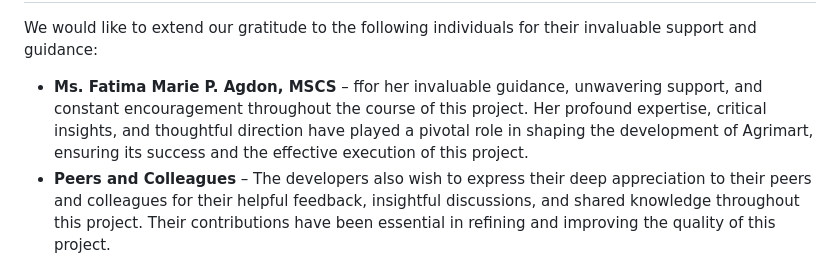
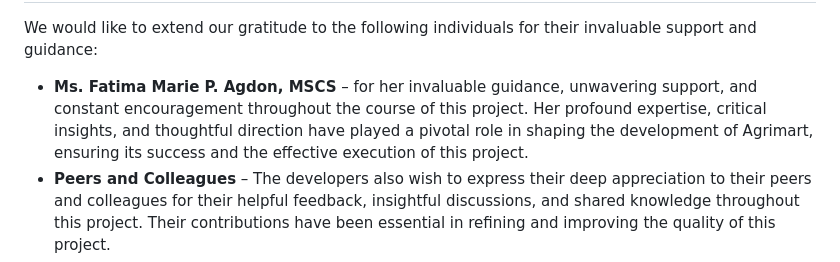
Before and after one commit to phoemelakyle/AGRIMART, a Markdown page: README.md, the part around the change. GitHub-like rendering.

```diff
--- a/README.md
+++ b/README.md
@@ -355,7 +355,7 @@ ALTER TABLE Buyer ADD COLUMN reset_token VARCHAR(255);
 <h2 id= "acknowledgments" style="text-align: center;margin-top: 0px;">🙏 Acknowledgments</h2>
   <p style="text-align: justify;">We would like to extend our gratitude to the following individuals for their invaluable support and guidance:</p>
   <ul style="text-align: justify;">
-    <li><strong>Ms. Fatima Marie P. Agdon, MSCS</strong> – ffor her invaluable guidance, unwavering support, and constant encouragement throughout the course of this project. Her profound expertise, critical insights, and thoughtful direction have played a pivotal role in shaping the development of Agrimart, ensuring its success and the effective execution of this project.
+    <li><strong>Ms. Fatima Marie P. Agdon, MSCS</strong> – for her invaluable guidance, unwavering support, and constant encouragement throughout the course of this project. Her profound expertise, critical insights, and thoughtful direction have played a pivotal role in shaping the development of Agrimart, ensuring its success and the effective execution of this project.
 </li>
     <li><strong>Peers and Colleagues</strong> – The developers also wish to express their deep appreciation to their peers and colleagues for their helpful feedback, insightful discussions, and shared knowledge throughout this project. Their contributions have been essential in refining and improving the quality of this project.</li>
     <li><strong>Families and Friends</strong> – The developers are deeply grateful to their families and friends, whose unconditional support, understanding, and encouragement have been a source of strength throughout the research process. Their belief in the project’s potential and their constant emotional backing have been invaluable.</li>
```
